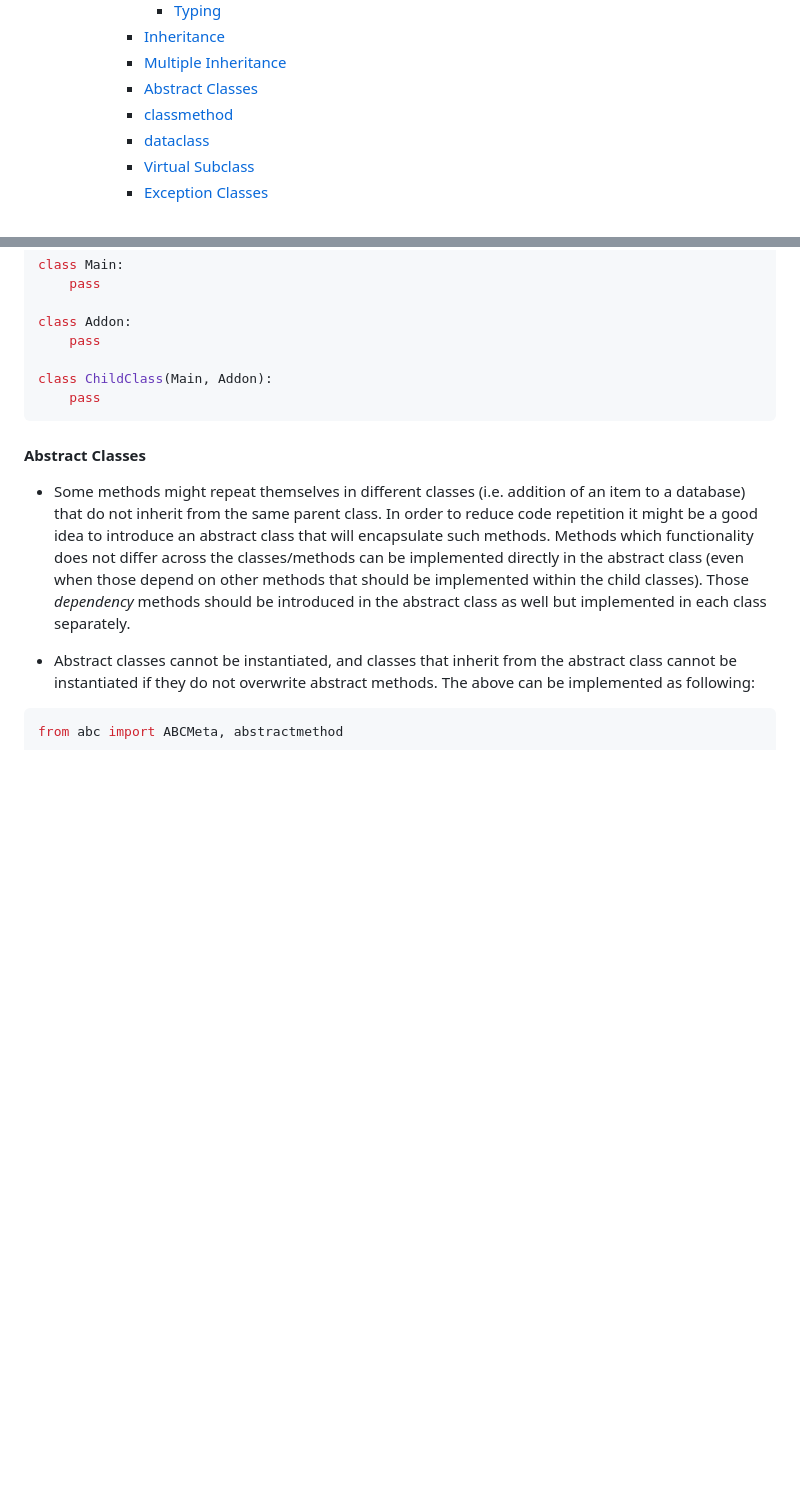
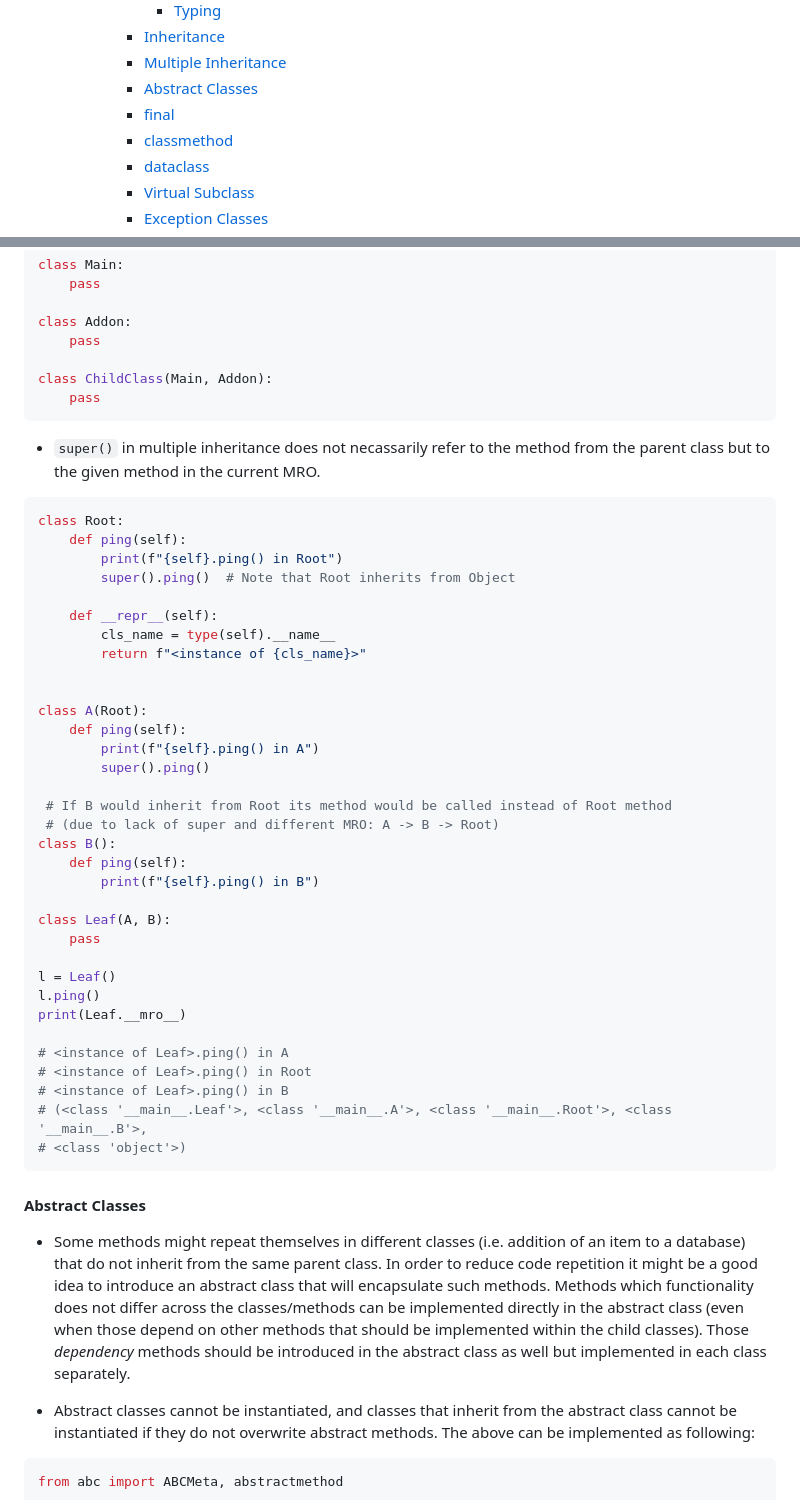
Before and after one commit to sunnyfloyd/master-notes, a Markdown page: python/python.md, 2 parts joined by grey strips. Rendered like a GitHub page; blank space fills up the shorter version.

Commit message:
Add notes on inheritance

````diff
--- a/python/python.md
+++ b/python/python.md
@@ -36,6 +36,7 @@
       - [Inheritance](#inheritance)
       - [Multiple Inheritance](#multiple-inheritance)
       - [Abstract Classes](#abstract-classes)
+      - [final](#final)
       - [classmethod](#classmethod)
       - [dataclass](#dataclass)
       - [Virtual Subclass](#virtual-subclass)
@@ -1122,6 +1123,44 @@ class ChildClass(Main, Addon):
     pass
 ```
 
+- `super()` in multiple inheritance does not necassarily refer to the method from the parent class but to the given method in the current MRO.
+
+```py
+class Root:
+    def ping(self):
+        print(f"{self}.ping() in Root")
+        super().ping()  # Note that Root inherits from Object
+
+    def __repr__(self):
+        cls_name = type(self).__name__
+        return f"<instance of {cls_name}>"
+
+
+class A(Root):
+    def ping(self):
+        print(f"{self}.ping() in A")
+        super().ping()
+
+ # If B would inherit from Root its method would be called instead of Root method
+ # (due to lack of super and different MRO: A -> B -> Root)
+class B():
+    def ping(self):
+        print(f"{self}.ping() in B")
+
+class Leaf(A, B):
+    pass
+
+l = Leaf()
+l.ping()
+print(Leaf.__mro__)
+
+# <instance of Leaf>.ping() in A
+# <instance of Leaf>.ping() in Root
+# <instance of Leaf>.ping() in B
+# (<class '__main__.Leaf'>, <class '__main__.A'>, <class '__main__.Root'>, <class '__main__.B'>,
+# <class 'object'>)
+```
+
 #### Abstract Classes
 
 - Some methods might repeat themselves in different classes (i.e. addition of an item to a database) that do not inherit from the same parent class. In order to reduce code repetition it might be a good idea to introduce an abstract class that will encapsulate such methods. Methods which functionality does not differ across the classes/methods can be implemented directly in the abstract class (even when those depend on other methods that should be implemented within the child classes). Those *dependency* methods should be introduced in the abstract class as well but implemented in each class separately.
````
Also changed, not shown: other parts of python/python.md (+22 -0 lines).
